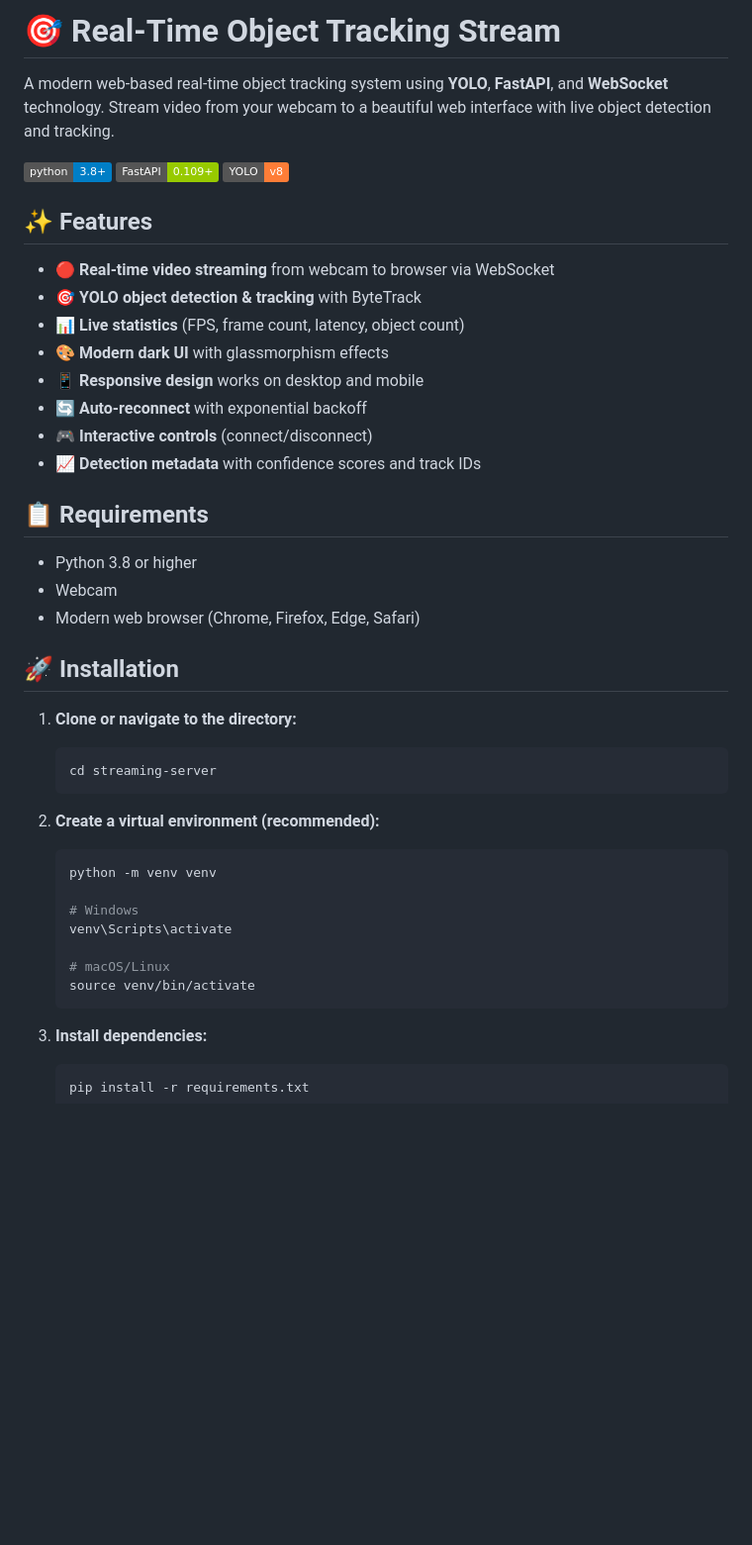
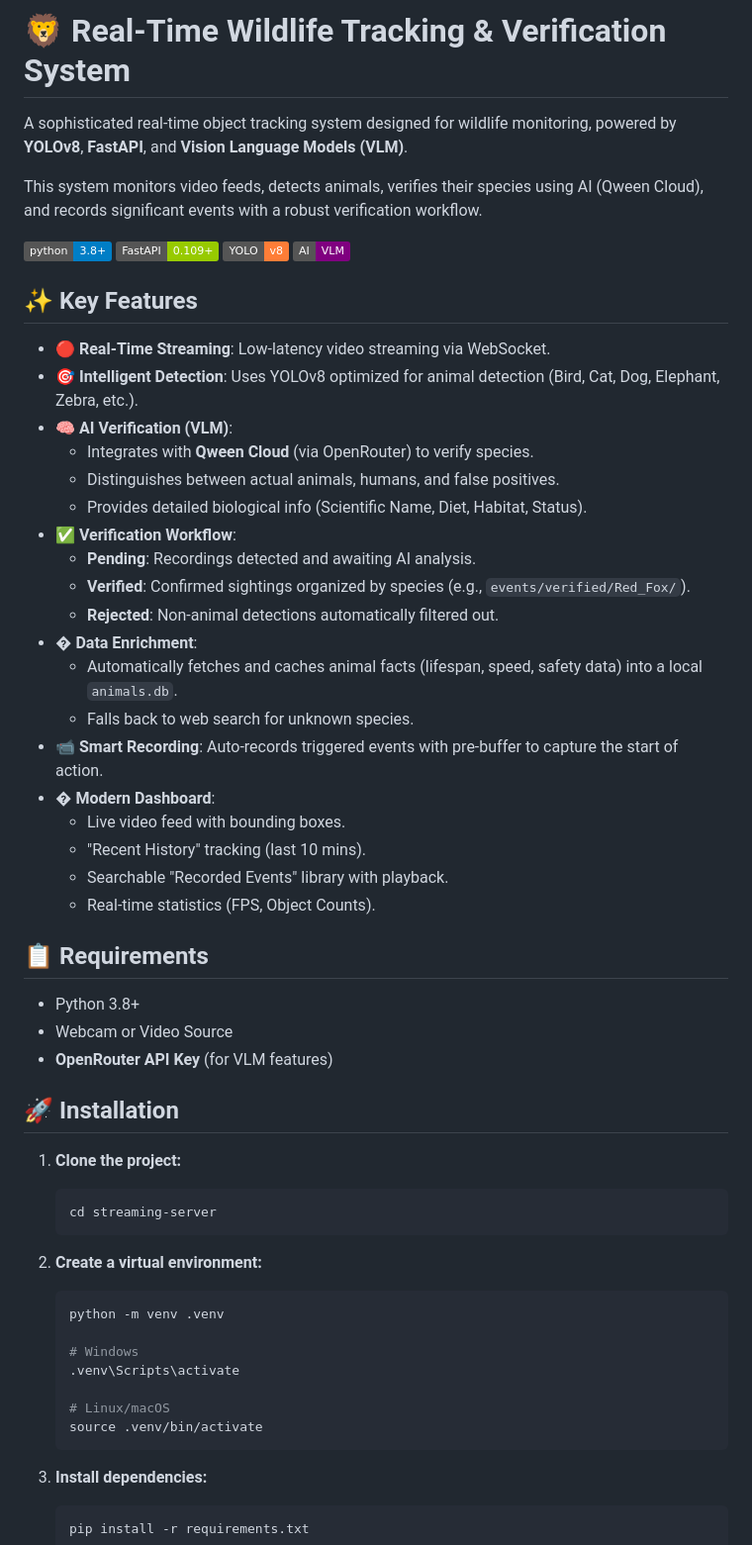
Before and after one commit to shivamgithubok/yolo_vlm_sync_responce, a Markdown page: README.md, the part around one of its changes. Shown at 99% size. Drawn GitHub-style; badges without logos; blank space fills up the shorter version.

````diff
--- a/README.md
+++ b/README.md
@@ -1,44 +1,58 @@
-# 🎯 Real-Time Object Tracking Stream
+# 🦁 Real-Time Wildlife Tracking & Verification System
 
-A modern web-based real-time object tracking system using **YOLO**, **FastAPI**, and **WebSocket** technology. Stream video from your webcam to a beautiful web interface with live object detection and tracking.
+A sophisticated real-time object tracking system designed for wildlife monitoring, powered by **YOLOv8**, **FastAPI**, and **Vision Language Models (VLM)**.
+
+This system monitors video feeds, detects animals, verifies their species using AI (Qween Cloud), and records significant events with a robust verification workflow.
 
 ![Python](https://img.shields.io/badge/python-3.8+-blue.svg)
 ![FastAPI](https://img.shields.io/badge/FastAPI-0.109+-green.svg)
 ![YOLO](https://img.shields.io/badge/YOLO-v8-orange.svg)
+![AI](https://img.shields.io/badge/AI-VLM-purple.svg)
 
-## ✨ Features
+## ✨ Key Features
 
-- 🔴 **Real-time video streaming** from webcam to browser via WebSocket
-- 🎯 **YOLO object detection & tracking** with ByteTrack
-- 📊 **Live statistics** (FPS, frame count, latency, object count)
-- 🎨 **Modern dark UI** with glassmorphism effects
-- 📱 **Responsive design** works on desktop and mobile
-- 🔄 **Auto-reconnect** with exponential backoff
-- 🎮 **Interactive controls** (connect/disconnect)
-- 📈 **Detection metadata** with confidence scores and track IDs
+- **🔴 Real-Time Streaming**: Low-latency video streaming via WebSocket.
+- **🎯 Intelligent Detection**: Uses YOLOv8 optimized for animal detection (Bird, Cat, Dog, Elephant, Zebra, etc.).
+- **🧠 AI Verification (VLM)**:
+  - Integrates with **Qween Cloud** (via OpenRouter) to verify species.
+  - Distinguishes between actual animals, humans, and false positives.
+  - Provides detailed biological info (Scientific Name, Diet, Habitat, Status).
+- **✅ Verification Workflow**:
+  - **Pending**: Recordings detected and awaiting AI analysis.
+  - **Verified**: Confirmed sightings organized by species (e.g., `events/verified/Red_Fox/`).
+  - **Rejected**: Non-animal detections automatically filtered out.
+- **� Data Enrichment**:
+  - Automatically fetches and caches animal facts (lifespan, speed, safety data) into a local `animals.db`.
+  - Falls back to web search for unknown species.
+- **📹 Smart Recording**: Auto-records triggered events with pre-buffer to capture the start of action.
+- **� Modern Dashboard**:
+  - Live video feed with bounding boxes.
+  - "Recent History" tracking (last 10 mins).
+  - Searchable "Recorded Events" library with playback.
+  - Real-time statistics (FPS, Object Counts).
 
 ## 📋 Requirements
 
-- Python 3.8 or higher
-- Webcam
-- Modern web browser (Chrome, Firefox, Edge, Safari)
+- Python 3.8+
+- Webcam or Video Source
+- **OpenRouter API Key** (for VLM features)
 
 ## 🚀 Installation
 
-1. **Clone or navigate to the directory:**
+1. **Clone the project:**
    ```bash
    cd streaming-server
    ```
 
-2. **Create a virtual environment (recommended):**
+2. **Create a virtual environment:**
    ```bash
-   python -m venv venv
+   python -m venv .venv
 
    # Windows
-   venv\Scripts\activate
+   .venv\Scripts\activate
 
-   # macOS/Linux
-   source venv/bin/activate
+   # Linux/macOS
+   source .venv/bin/activate
    ```
 
 3. **Install dependencies:**
````
Also changed, not shown: other parts of README.md (+54 -207 lines).
